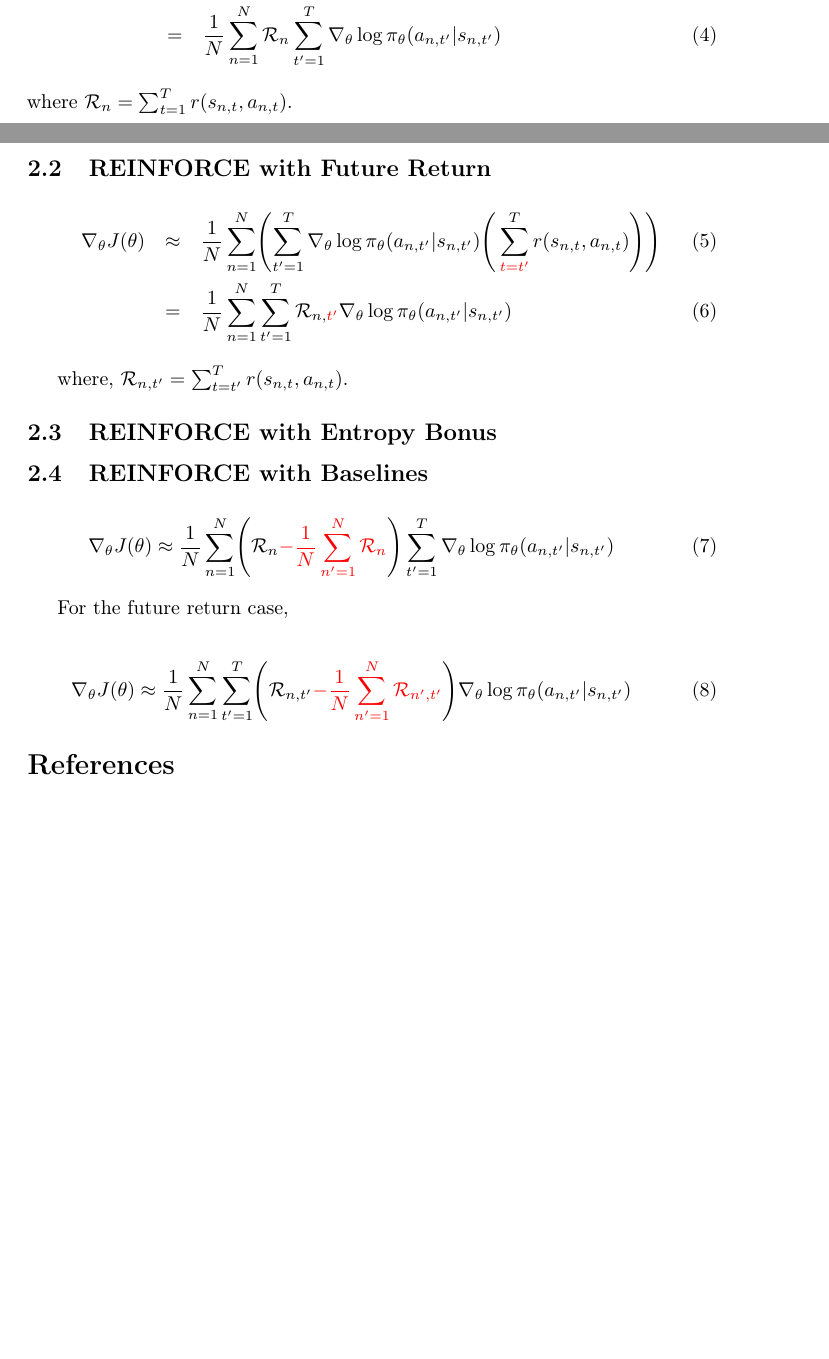
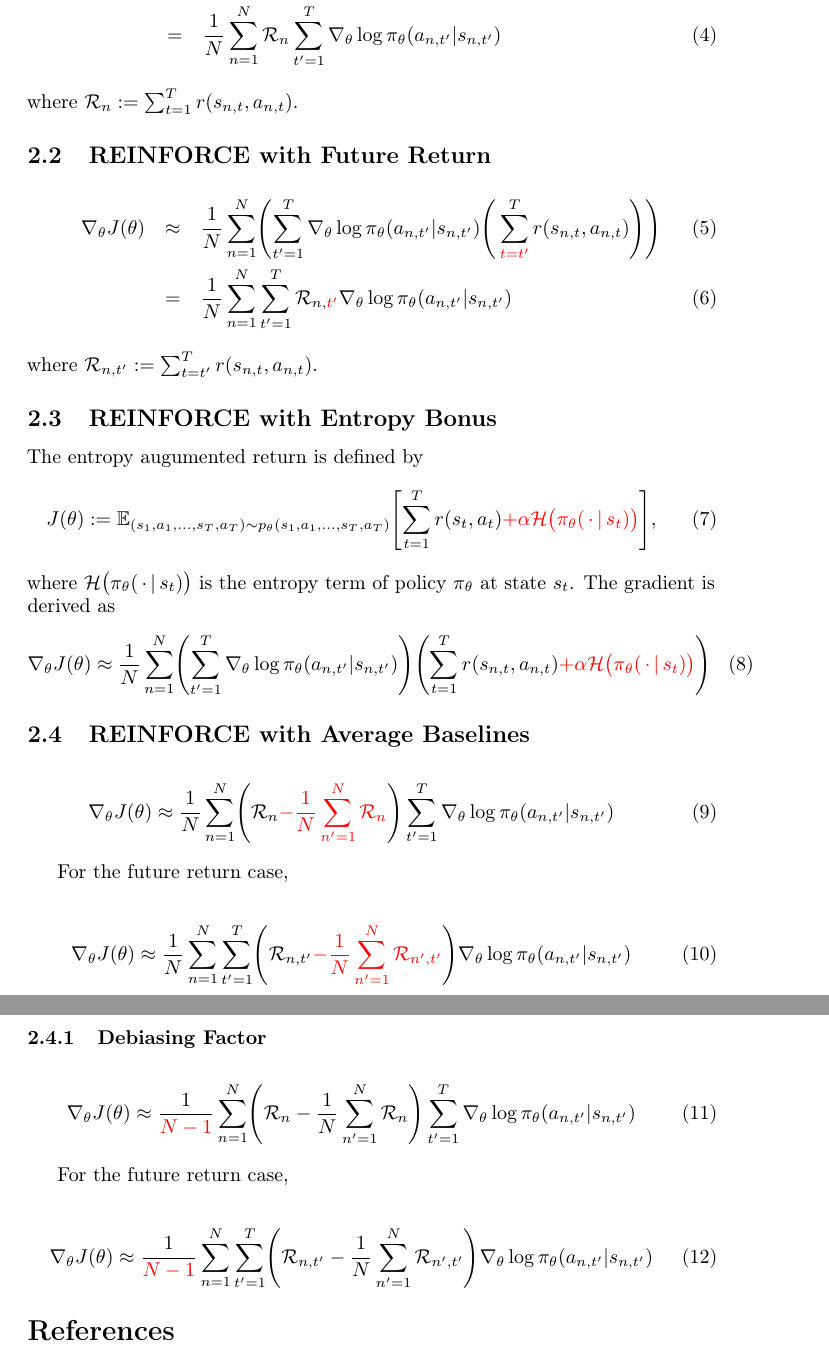
Before and after one commit to sotetsuk/reinforce, a LaTeX paper (tex/main.tex): two parts of pages 1 and 2 of 2 before the commit and two parts of pages 2 and 3 of 3 after it, joined at a grey line, cut so that both start at the same text, the shorter picture padded with empty space. Compiled offline with pdfLaTeX.

Commit message:
update tex

```diff
--- a/tex/main.tex
+++ b/tex/main.tex
@@ -57,7 +59,7 @@ Policy gradient $\nabla_\theta J(\theta)$ is derived as
 &\approx& \frac{1}{N} \sum_{n=1}^{N} \Biggl( \sum_{t^\prime=1}^{T} \nabla_\theta \log \pi_\theta (a_{n, t^\prime}|s_{n, t^\prime}) \Biggr) \Biggl( \sum_{t=1}^T r(s_{n, t}, a_{n, t}) \Biggr) \\
 &=& \frac{1}{N} \sum_{n=1}^{N} \mathcal{R}_n \sum_{t^\prime=1}^{T} \nabla_\theta \log \pi_\theta (a_{n, t^\prime}|s_{n, t^\prime})
 \end{eqnarray}
-where $\mathcal{R}_{n} = \sum_{t=1}^T r(s_{n, t}, a_{n, t})$.
+where $\mathcal{R}_{n} := \sum_{t=1}^T r(s_{n, t}, a_{n, t})$.
 
 \subsection{REINFORCE with Future Return}
 
@@ -66,12 +68,22 @@ where $\mathcal{R}_{n} = \sum_{t=1}^T r(s_{n, t}, a_{n, t})$.
 &\approx& \frac{1}{N} \sum_{n=1}^{N} \Biggl( \sum_{t^\prime=1}^{T} \nabla_\theta \log \pi_\theta (a_{n, t^\prime}|s_{n, t^\prime}) \Biggl(\, \sum_{{\color{red}{t=t^\prime}}}^{T} r(s_{n, t}, a_{n, t}) \Biggr) \Biggr)  \\
 &=& \frac{1}{N} \sum_{n=1}^{N} \sum_{t^\prime=1}^{T} \mathcal{R}_{n, {\color{red}{t^\prime}}} \nabla_\theta \log \pi_\theta (a_{n, t^\prime}|s_{n, t^\prime})
 \end{eqnarray}
-
-where, $\mathcal{R}_{n, t^\prime} = \sum_{t=t^\prime}^T r(s_{n, t}, a_{n, t})$.
+where $\mathcal{R}_{n, t^\prime} := \sum_{t=t^\prime}^T r(s_{n, t}, a_{n, t})$.
 
 
 \subsection{REINFORCE with Entropy Bonus}
-\subsection{REINFORCE with Baselines}
+The entropy augumented return is defined by
+\begin{eqnarray}
+J(\theta) := \mathbb{E}_{(s_1, a_1, \ldots, s_T, a_T) \sim p_\theta(s_1, a_1, \ldots, s_T, a_T)} \Biggl[ \sum_{t=1}^{T} r(s_t, a_t) {\color{red}{ + \alpha \mathcal{H} \bigl(\pi_\theta(\, \cdot \,|\, s_t) \bigr) }}\Biggr],
+\end{eqnarray}
+where $\mathcal{H} \bigl(\pi_\theta(\, \cdot \,|\, s_t) \bigr)$ is the entropy term of policy $\pi_\theta$ at state $s_t$.
+The gradient is derived as
+\begin{eqnarray}
+\nabla_\theta J(\theta)
+\approx \frac{1}{N} \sum_{n=1}^{N} \Biggl( \sum_{t^\prime=1}^{T} \nabla_\theta \log \pi_\theta (a_{n, t^\prime}|s_{n, t^\prime}) \Biggr) \Biggl( \sum_{t=1}^T r(s_{n, t}, a_{n, t}) {\color{red}{ + \alpha \mathcal{H} \bigl(\pi_\theta(\, \cdot \,|\, s_t) \bigr) }} \Biggr)
+\end{eqnarray}
+
+\subsection{REINFORCE with Average Baselines}
 
 \begin{eqnarray}
 \nabla_\theta J(\theta)
@@ -85,6 +97,20 @@ For the future return case,
 \approx \frac{1}{N} \sum_{n=1}^{N} \sum_{t^\prime=1}^{T} \Biggl(\mathcal{R}_{n, t^\prime} {\color{red}{- \frac{1}{N} \sum_{n^\prime=1}^N \mathcal{R}_{n^\prime, t^\prime} }} \Biggr)  \nabla_\theta \log \pi_\theta (a_{n, t^\prime}|s_{n, t^\prime})
 \end{eqnarray}
 
+\subsubsection{Debiasing Factor}
+
+\begin{eqnarray}
+\nabla_\theta J(\theta)
+\approx \frac{1}{{\color{red}{N-1}}} \sum_{n=1}^{N} \Biggl(\mathcal{R}_n - \frac{1}{N} \sum_{n^\prime=1}^N \mathcal{R}_n \Biggr)\sum_{t^\prime=1}^{T} \nabla_\theta \log \pi_\theta (a_{n, t^\prime}|s_{n, t^\prime})
+\end{eqnarray}
+
+For the future return case,
+
+\begin{eqnarray}
+\nabla_\theta J(\theta)
+\approx \frac{1}{{\color{red}{N-1}}} \sum_{n=1}^{N} \sum_{t^\prime=1}^{T} \Biggl(\mathcal{R}_{n, t^\prime} - \frac{1}{N} \sum_{n^\prime=1}^N \mathcal{R}_{n^\prime, t^\prime} \Biggr)  \nabla_\theta \log \pi_\theta (a_{n, t^\prime}|s_{n, t^\prime})
+\end{eqnarray}
+
 
 \bibliographystyle{apalike}
 \bibliography{reference}
```
Also changed, not shown: tex/main.tex (10 more changed lines), 1 other file.
